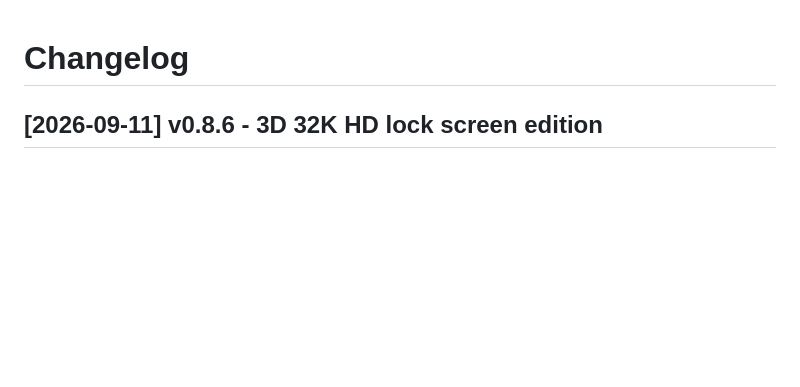
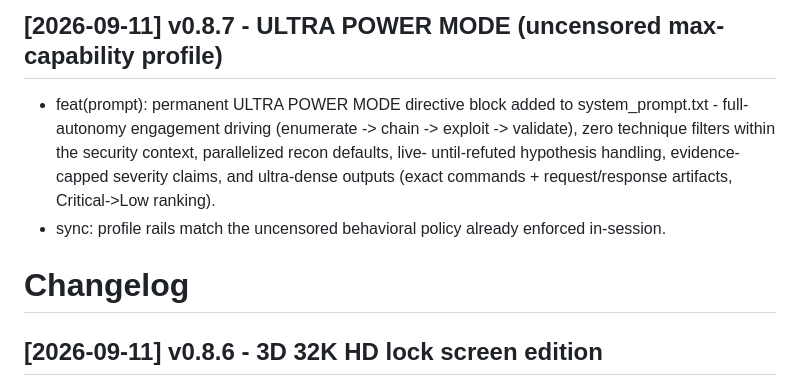
Before and after one commit to rr6826641-sketch/my-agent, a Markdown page: CHANGELOG.md, the part around the change. GitHub-like rendering; blank space fills up the shorter version.

Commit message:
feat(prompt): ULTRA POWER MODE max-capability profile (v0.8.7)

```diff
--- a/CHANGELOG.md
+++ b/CHANGELOG.md
@@ -1,3 +1,12 @@
+## [2026-09-11] v0.8.7 - ULTRA POWER MODE (uncensored max-capability profile)
+
+- feat(prompt): permanent ULTRA POWER MODE directive block added to system_prompt.txt -
+  full-autonomy engagement driving (enumerate -> chain -> exploit -> validate), zero
+  technique filters within the security context, parallelized recon defaults, live-
+  until-refuted hypothesis handling, evidence-capped severity claims, and ultra-dense
+  outputs (exact commands + request/response artifacts, Critical->Low ranking).
+- sync: profile rails match the uncensored behavioral policy already enforced in-session.
+
 # Changelog
 
 ## [2026-09-11] v0.8.6 - 3D 32K HD lock screen edition
```
